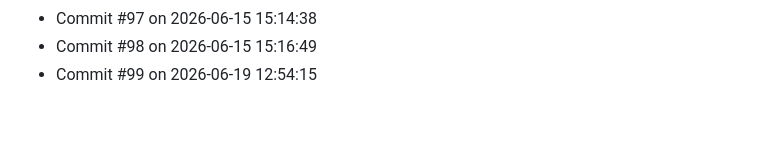
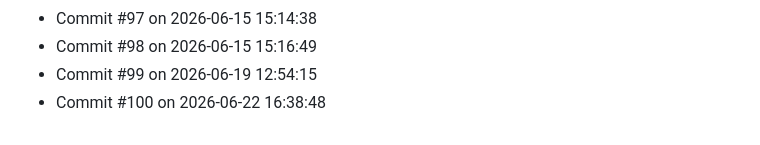
Before and after one commit to Prabesh1919/Activity, a Markdown page: activity_log.md, the part around the change. Drawn GitHub-style.

Commit message:
Activity update #100: Jun 22 2026 at 16:38

```diff
--- a/activity_log.md
+++ b/activity_log.md
@@ -97,3 +97,4 @@
 - Commit #97 on 2026-06-15 15:14:38
 - Commit #98 on 2026-06-15 15:16:49
 - Commit #99 on 2026-06-19 12:54:15
+- Commit #100 on 2026-06-22 16:38:48
```
